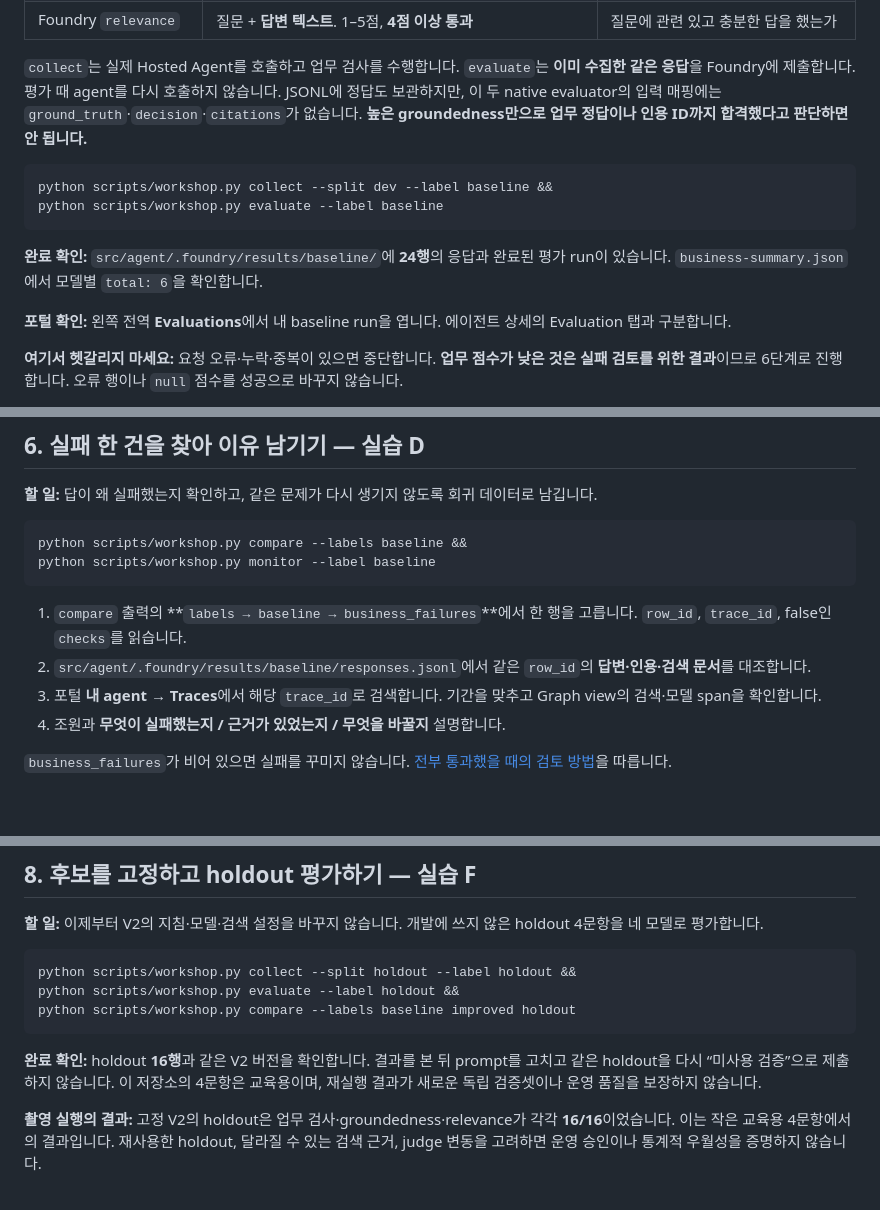
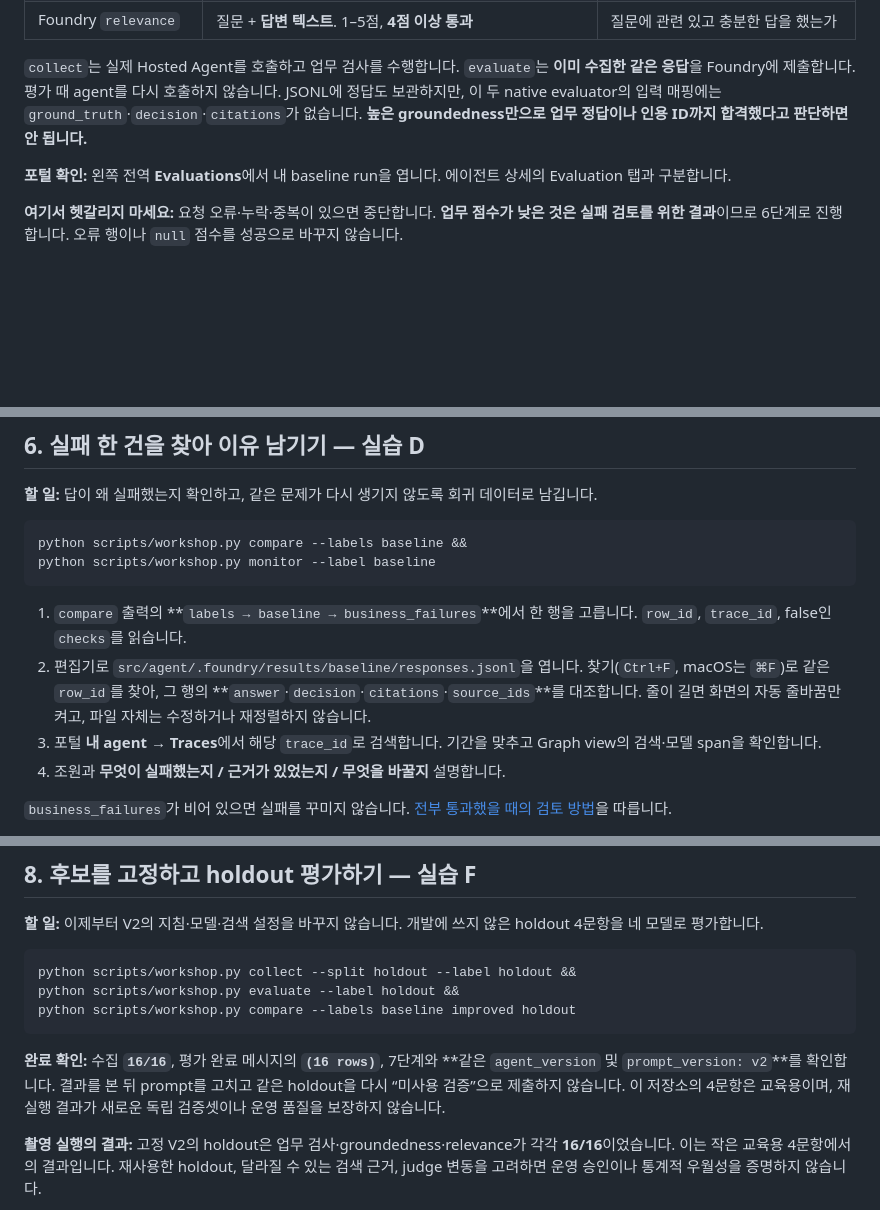
Before and after one commit to junwoojeong100/foundry-evaluation, a Markdown page: README.md, 3 parts joined by grey strips. Rendered like a GitHub page; blank space fills up the shorter version.

````diff
--- a/README.md
+++ b/README.md
@@ -222,14 +258,6 @@ python scripts/workshop.py smoke
 
 `collect`는 실제 Hosted Agent를 호출하고 업무 검사를 수행합니다. `evaluate`는 **이미 수집한 같은 응답**을 Foundry에 제출합니다. 평가 때 agent를 다시 호출하지 않습니다.
 JSONL에 정답도 보관하지만, 이 두 native evaluator의 입력 매핑에는 `ground_truth`·`decision`·`citations`가 없습니다. **높은 groundedness만으로 업무 정답이나 인용 ID까지 합격했다고 판단하면 안 됩니다.**
-
-```bash
-python scripts/workshop.py collect --split dev --label baseline &&
-python scripts/workshop.py evaluate --label baseline
-```
-
-**완료 확인:** `src/agent/.foundry/results/baseline/`에 **24행**의 응답과 완료된 평가 run이 있습니다.
-`business-summary.json`에서 모델별 `total: 6`을 확인합니다.
 
 **포털 확인:** 왼쪽 전역 **Evaluations**에서 내 baseline run을 엽니다. 에이전트 상세의 Evaluation 탭과 구분합니다.
 
@@ -252,7 +280,7 @@ python scripts/workshop.py monitor --label baseline
 ```
 
 1. `compare` 출력의 **`labels → baseline → business_failures`**에서 한 행을 고릅니다. `row_id`, `trace_id`, false인 `checks`를 읽습니다.
-2. `src/agent/.foundry/results/baseline/responses.jsonl`에서 같은 `row_id`의 **답변·인용·검색 문서**를 대조합니다.
+2. 편집기로 `src/agent/.foundry/results/baseline/responses.jsonl`을 엽니다. 찾기(`Ctrl+F`, macOS는 `⌘F`)로 같은 `row_id`를 찾아, 그 행의 **`answer`·`decision`·`citations`·`source_ids`**를 대조합니다. 줄이 길면 화면의 자동 줄바꿈만 켜고, 파일 자체는 수정하거나 재정렬하지 않습니다.
 3. 포털 **내 agent → Traces**에서 해당 `trace_id`로 검색합니다. 기간을 맞추고 Graph view의 검색·모델 span을 확인합니다.
 4. 조원과 **무엇이 실패했는지 / 근거가 있었는지 / 무엇을 바꿀지** 설명합니다.
 
@@ -356,7 +389,8 @@ python scripts/workshop.py evaluate --label holdout &&
 python scripts/workshop.py compare --labels baseline improved holdout
 ```
 
-**완료 확인:** holdout **16행**과 같은 V2 버전을 확인합니다. 결과를 본 뒤 prompt를 고치고 같은 holdout을 다시 “미사용 검증”으로 제출하지 않습니다.
+**완료 확인:** 수집 **`16/16`**, 평가 완료 메시지의 **`(16 rows)`**, 7단계와 **같은 `agent_version` 및 `prompt_version: v2`**를 확인합니다.
+결과를 본 뒤 prompt를 고치고 같은 holdout을 다시 “미사용 검증”으로 제출하지 않습니다.
 이 저장소의 4문항은 교육용이며, 재실행 결과가 새로운 독립 검증셋이나 운영 품질을 보장하지 않습니다.
 
 **촬영 실행의 결과:** 고정 V2의 holdout은 업무 검사·groundedness·relevance가 각각 **16/16**이었습니다.
````
Also changed, not shown: other parts of README.md (+64 -14 lines), docs/environment.ko.md (+2 -1 lines), docs/troubleshooting.ko.md (+25 -0 lines).
